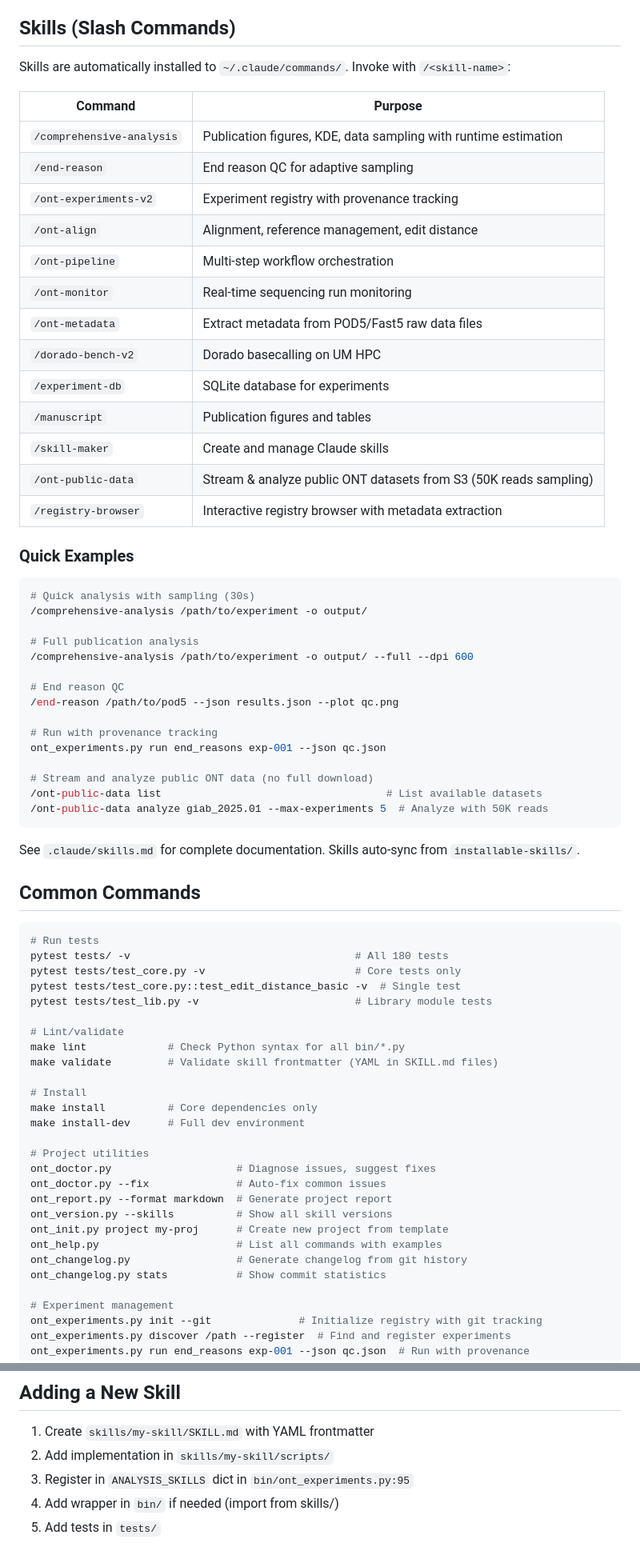
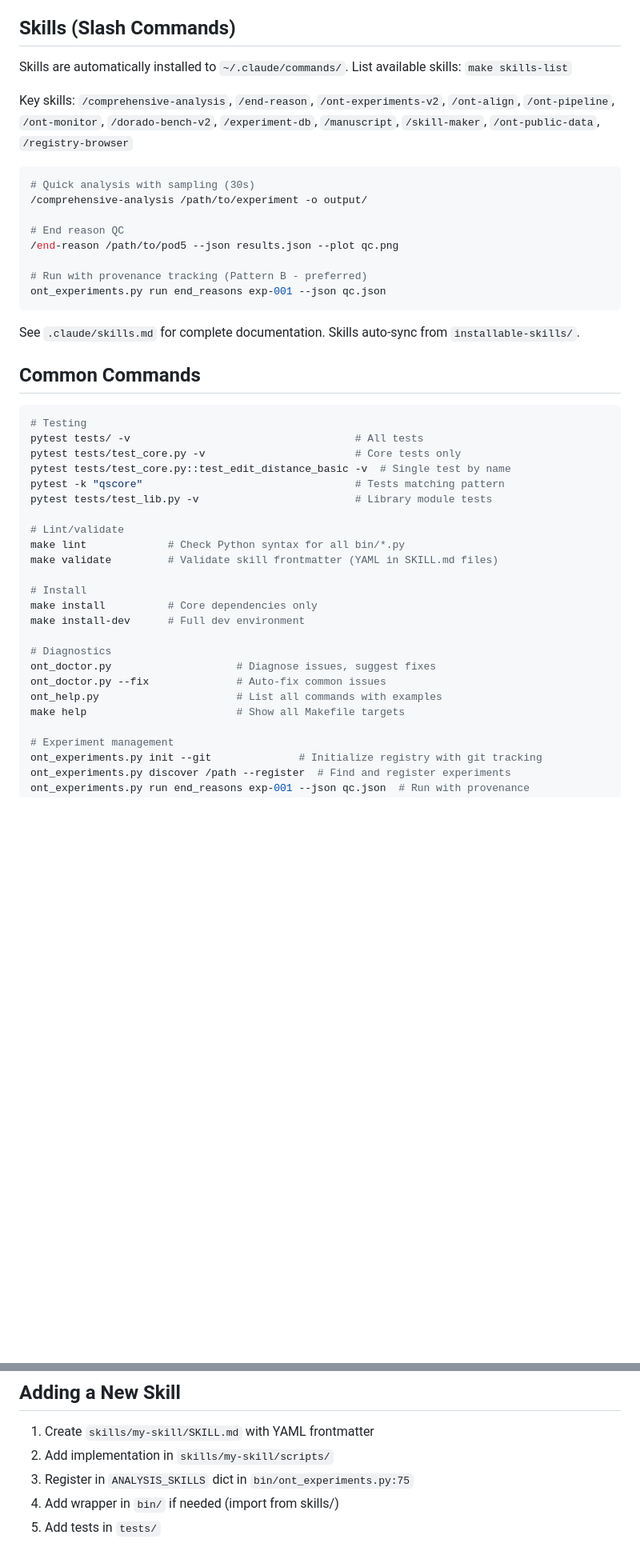
Before and after one commit to Single-Molecule-Sequencing/ont-ecosystem, a Markdown page: CLAUDE.md, 2 parts joined by grey strips. Shown at 80% size. Drawn GitHub-style; blank space fills up the shorter version.

````diff
--- a/CLAUDE.md
+++ b/CLAUDE.md
@@ -8,42 +8,19 @@ ONT Ecosystem (v3.0) is a consolidated monorepo for Oxford Nanopore sequencing e
 
 ## Skills (Slash Commands)
 
-Skills are automatically installed to `~/.claude/commands/`. Invoke with `/<skill-name>`:
+Skills are automatically installed to `~/.claude/commands/`. List available skills: `make skills-list`
 
-| Command | Purpose |
-|---------|---------|
-| `/comprehensive-analysis` | Publication figures, KDE, data sampling with runtime estimation |
-| `/end-reason` | End reason QC for adaptive sampling |
-| `/ont-experiments-v2` | Experiment registry with provenance tracking |
-| `/ont-align` | Alignment, reference management, edit distance |
-| `/ont-pipeline` | Multi-step workflow orchestration |
-| `/ont-monitor` | Real-time sequencing run monitoring |
-| `/ont-metadata` | Extract metadata from POD5/Fast5 raw data files |
-| `/dorado-bench-v2` | Dorado basecalling on UM HPC |
-| `/experiment-db` | SQLite database for experiments |
-| `/manuscript` | Publication figures and tables |
-| `/skill-maker` | Create and manage Claude skills |
-| `/ont-public-data` | Stream & analyze public ONT datasets from S3 (50K reads sampling) |
-| `/registry-browser` | Interactive registry browser with metadata extraction |
-
-### Quick Examples
+Key skills: `/comprehensive-analysis`, `/end-reason`, `/ont-experiments-v2`, `/ont-align`, `/ont-pipeline`, `/ont-monitor`, `/dorado-bench-v2`, `/experiment-db`, `/manuscript`, `/skill-maker`, `/ont-public-data`, `/registry-browser`
 
 ```bash
 # Quick analysis with sampling (30s)
 /comprehensive-analysis /path/to/experiment -o output/
 
-# Full publication analysis
-/comprehensive-analysis /path/to/experiment -o output/ --full --dpi 600
-
 # End reason QC
 /end-reason /path/to/pod5 --json results.json --plot qc.png
 
-# Run with provenance tracking
+# Run with provenance tracking (Pattern B - preferred)
 ont_experiments.py run end_reasons exp-001 --json qc.json
-
-# Stream and analyze public ONT data (no full download)
-/ont-public-data list                                    # List available datasets
-/ont-public-data analyze giab_2025.01 --max-experiments 5  # Analyze with 50K reads
 ```
 
 See `.claude/skills.md` for complete documentation. Skills auto-sync from `installable-skills/`.
@@ -51,10 +28,11 @@ See `.claude/skills.md` for complete documentation. Skills auto-sync from `insta
 ## Common Commands
 
 ```bash
-# Run tests
-pytest tests/ -v                                    # All 180 tests
+# Testing
+pytest tests/ -v                                    # All tests
 pytest tests/test_core.py -v                        # Core tests only
-pytest tests/test_core.py::test_edit_distance_basic -v  # Single test
+pytest tests/test_core.py::test_edit_distance_basic -v  # Single test by name
+pytest -k "qscore"                                  # Tests matching pattern
 pytest tests/test_lib.py -v                         # Library module tests
 
 # Lint/validate
@@ -65,15 +43,11 @@ make validate         # Validate skill frontmatter (YAML in SKILL.md files)
 make install          # Core dependencies only
 make install-dev      # Full dev environment
 
-# Project utilities
+# Diagnostics
 ont_doctor.py                    # Diagnose issues, suggest fixes
 ont_doctor.py --fix              # Auto-fix common issues
-ont_report.py --format markdown  # Generate project report
-ont_version.py --skills          # Show all skill versions
-ont_init.py project my-proj      # Create new project from template
 ont_help.py                      # List all commands with examples
-ont_changelog.py                 # Generate changelog from git history
-ont_changelog.py stats           # Show commit statistics
+make help                        # Show all Makefile targets
 
 # Experiment management
 ont_experiments.py init --git              # Initialize registry with git tracking
@@ -168,7 +105,7 @@ List available generators: `make list-figures` or `make list-tables`
 
 1. Create `skills/my-skill/SKILL.md` with YAML frontmatter
 2. Add implementation in `skills/my-skill/scripts/`
-3. Register in `ANALYSIS_SKILLS` dict in `bin/ont_experiments.py:95`
+3. Register in `ANALYSIS_SKILLS` dict in `bin/ont_experiments.py:75`
 4. Add wrapper in `bin/` if needed (import from skills/)
 5. Add tests in `tests/`
 
````
Also changed, not shown: other parts of CLAUDE.md (+15 -85 lines).
